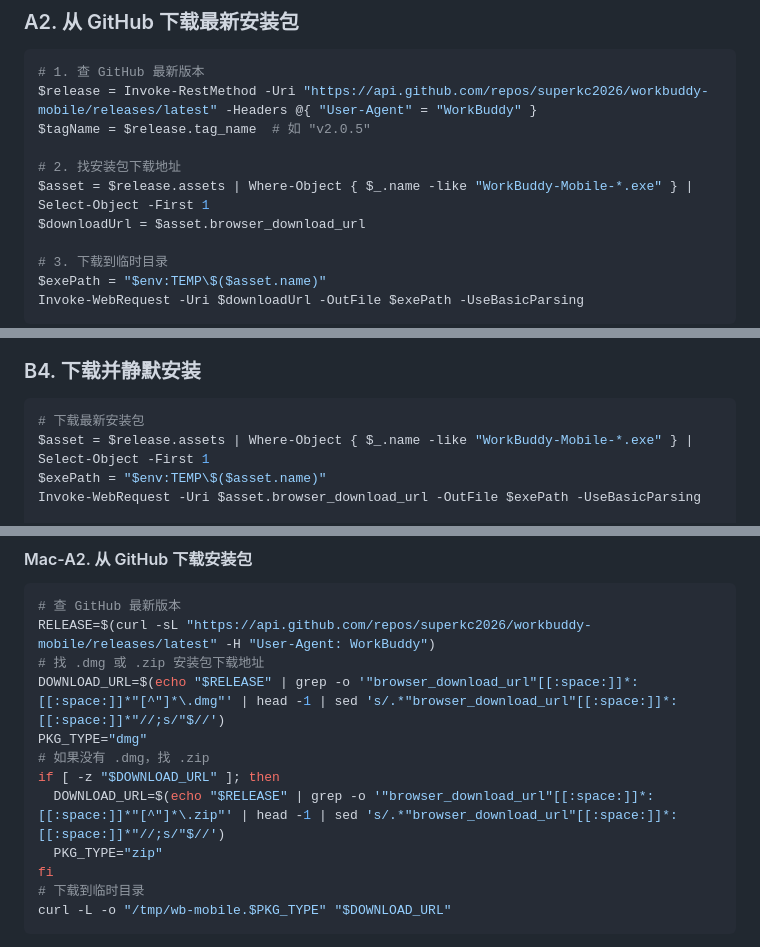
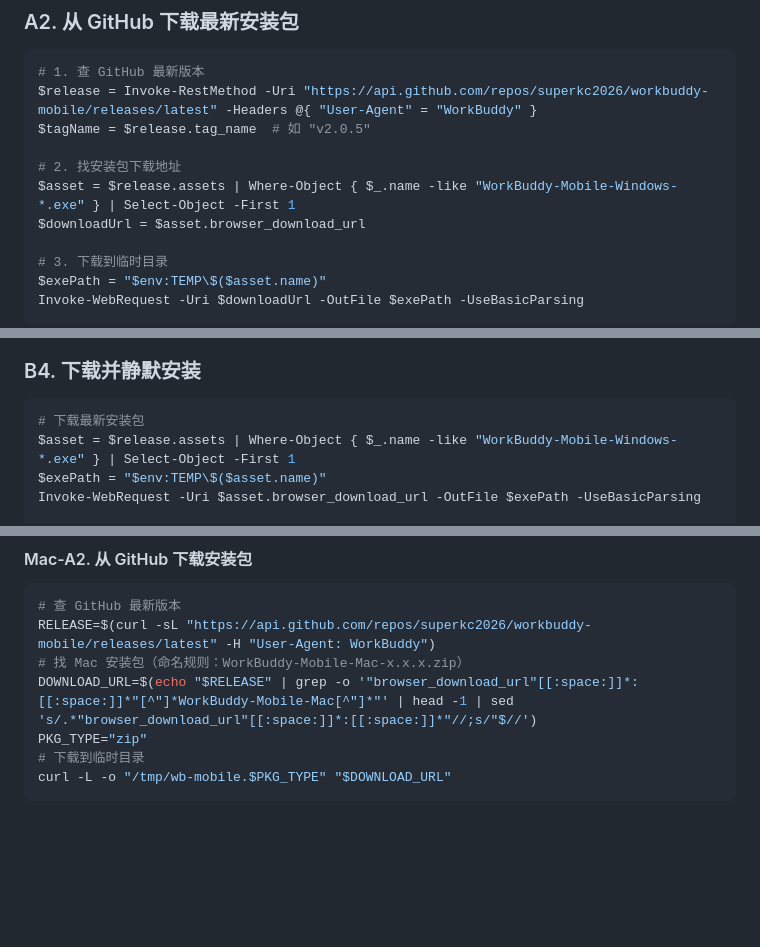
Before and after one commit to superkc2026/workbuddy-mobile, a Markdown page: SKILL.md, 3 parts joined by grey strips. GitHub-like rendering; blank space fills up the shorter version.

Commit message:
????: WorkBuddy-Mobile-Windows/Mac-x.x.x; ??????(prefix)

````diff
--- a/SKILL.md
+++ b/SKILL.md
@@ -49,7 +49,7 @@ $release = Invoke-RestMethod -Uri "https://api.github.com/repos/superkc2026/work
 $tagName = $release.tag_name  # 如 "v2.0.5"
 
 # 2. 找安装包下载地址
-$asset = $release.assets | Where-Object { $_.name -like "WorkBuddy-Mobile-*.exe" } | Select-Object -First 1
+$asset = $release.assets | Where-Object { $_.name -like "WorkBuddy-Mobile-Windows-*.exe" } | Select-Object -First 1
 $downloadUrl = $asset.browser_download_url
 
 # 3. 下载到临时目录
@@ -144,7 +144,7 @@ if ($localVer -eq $latestVer) {
 
 ```powershell
 # 下载最新安装包
-$asset = $release.assets | Where-Object { $_.name -like "WorkBuddy-Mobile-*.exe" } | Select-Object -First 1
+$asset = $release.assets | Where-Object { $_.name -like "WorkBuddy-Mobile-Windows-*.exe" } | Select-Object -First 1
 $exePath = "$env:TEMP\$($asset.name)"
 Invoke-WebRequest -Uri $asset.browser_download_url -OutFile $exePath -UseBasicParsing
 
@@ -220,14 +220,9 @@ NODE=$(command -v node 2>/dev/null || echo "$HOME/.workbuddy/binaries/node/versi
 ```bash
 # 查 GitHub 最新版本
 RELEASE=$(curl -sL "https://api.github.com/repos/superkc2026/workbuddy-mobile/releases/latest" -H "User-Agent: WorkBuddy")
-# 找 .dmg 或 .zip 安装包下载地址
-DOWNLOAD_URL=$(echo "$RELEASE" | grep -o '"browser_download_url"[[:space:]]*:[[:space:]]*"[^"]*\.dmg"' | head -1 | sed 's/.*"browser_download_url"[[:space:]]*:[[:space:]]*"//;s/"$//')
-PKG_TYPE="dmg"
-# 如果没有 .dmg，找 .zip
-if [ -z "$DOWNLOAD_URL" ]; then
-  DOWNLOAD_URL=$(echo "$RELEASE" | grep -o '"browser_download_url"[[:space:]]*:[[:space:]]*"[^"]*\.zip"' | head -1 | sed 's/.*"browser_download_url"[[:space:]]*:[[:space:]]*"//;s/"$//')
-  PKG_TYPE="zip"
-fi
+# 找 Mac 安装包（命名规则：WorkBuddy-Mobile-Mac-x.x.x.zip）
+DOWNLOAD_URL=$(echo "$RELEASE" | grep -o '"browser_download_url"[[:space:]]*:[[:space:]]*"[^"]*WorkBuddy-Mobile-Mac[^"]*"' | head -1 | sed 's/.*"browser_download_url"[[:space:]]*:[[:space:]]*"//;s/"$//')
+PKG_TYPE="zip"
 # 下载到临时目录
 curl -L -o "/tmp/wb-mobile.$PKG_TYPE" "$DOWNLOAD_URL"
 ```
````
